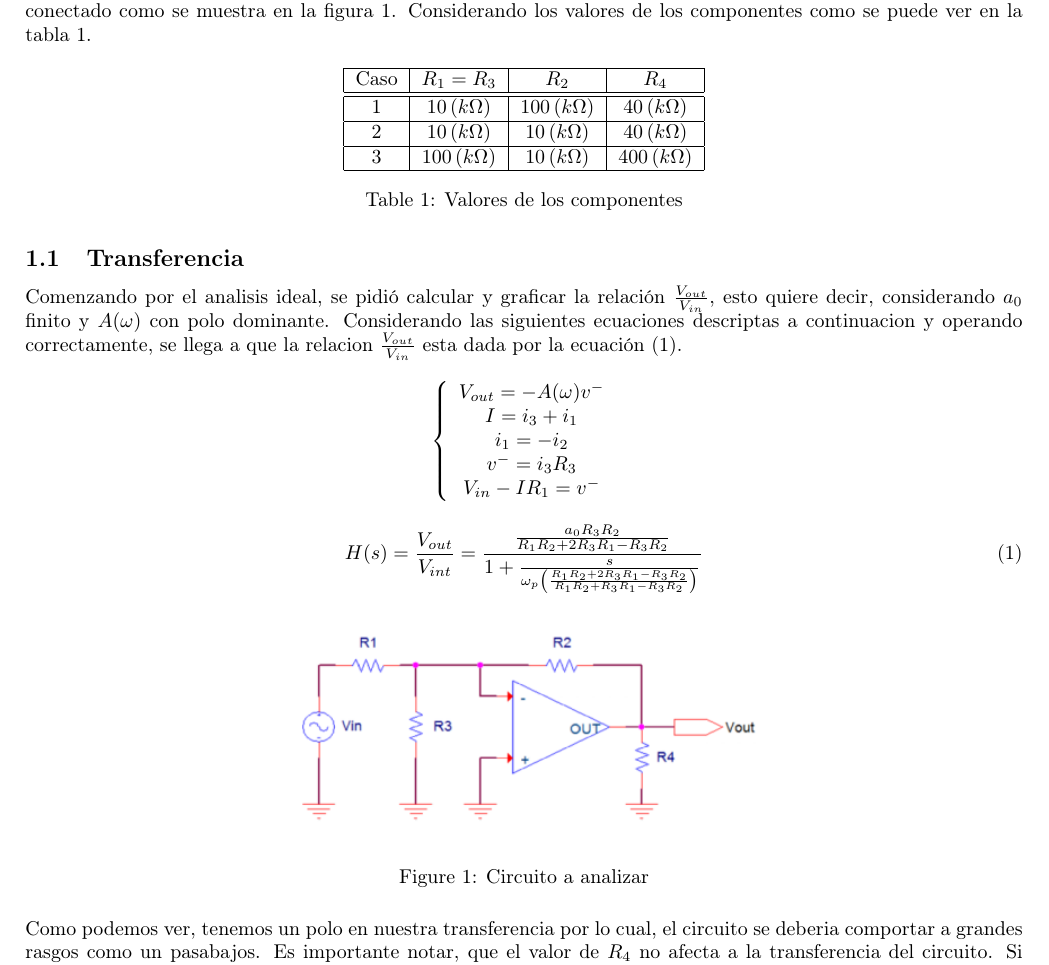
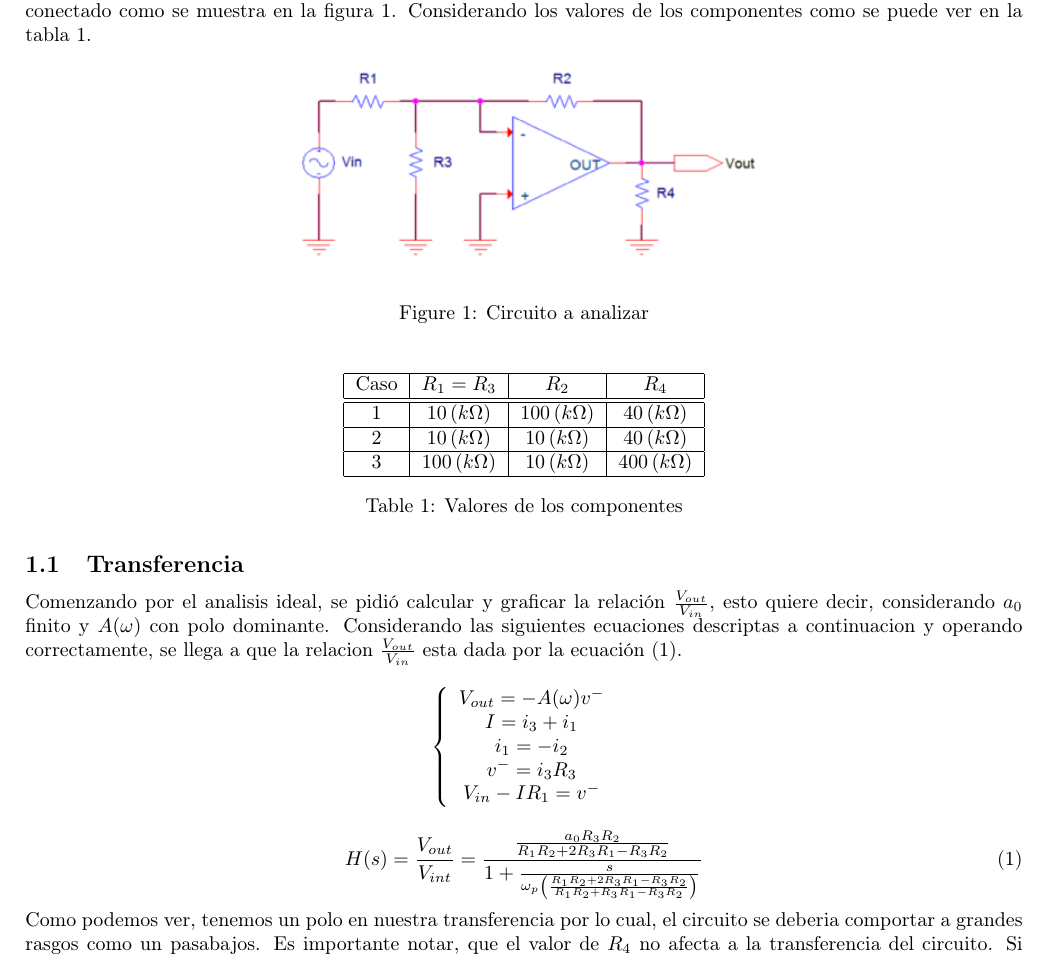
Before and after one commit to tc-grupo-4/TP02, a LaTeX document (Ex1/iA/Ex1a.tex): part of page 1 of 2, cut so that both start at the same text. Compiled offline with pdfLaTeX.

Commit message:
Changed figure position

```diff
--- a/Ex1/iA/Ex1a.tex
+++ b/Ex1/iA/Ex1a.tex
@@ -26,6 +26,14 @@ A lo largo de esta seccion se procedera a analizar el comportamiento
 ideal y real del amplificador operacional \emph{LM324 }conectado como
 se muestra en la figura \ref{1_a_1}. Considerando los valores de
 los componentes como se puede ver en la tabla \ref{1_a_t_1}.
+
+\begin{figure}[H]
+\begin{centering}
+\includegraphics[scale=0.75]{Resources1a/Circuito1a}
+\par\end{centering}
+\caption{Circuito a analizar}
+\label{1_a_1}
+\end{figure}
 
 \begin{table}[H]
 \begin{centering}
@@ -69,14 +77,6 @@ V_{in}-IR_{1}=v^{-}
 \begin{equation}
 H(s)=\frac{V_{out}}{V_{int}}=\frac{\frac{a_{0}R_{3}R_{2}}{R_{1}R_{2}+2R_{3}R_{1}-R_{3}R_{2}}}{1+\frac{s}{\omega_{p}\left(\frac{R_{1}R_{2}+2R_{3}R_{1}-R_{3}R_{2}}{R_{1}R_{2}+R_{3}R_{1}-R_{3}R_{2}}\right)}}\label{eq:1_a_1}
 \end{equation}
-
-\begin{figure}[H]
-\begin{centering}
-\includegraphics[scale=0.75]{Resources1a/Circuito1a}
-\par\end{centering}
-\caption{Circuito a analizar}
-\label{1_a_1}
-\end{figure}
 
 Como podemos ver, tenemos un polo en nuestra transferencia por lo
 cual, el circuito se deberia comportar a grandes rasgos como un pasabajos.
```
Also changed, not shown: Ex1/iA/Ex1a.pdf, 2 other files.
